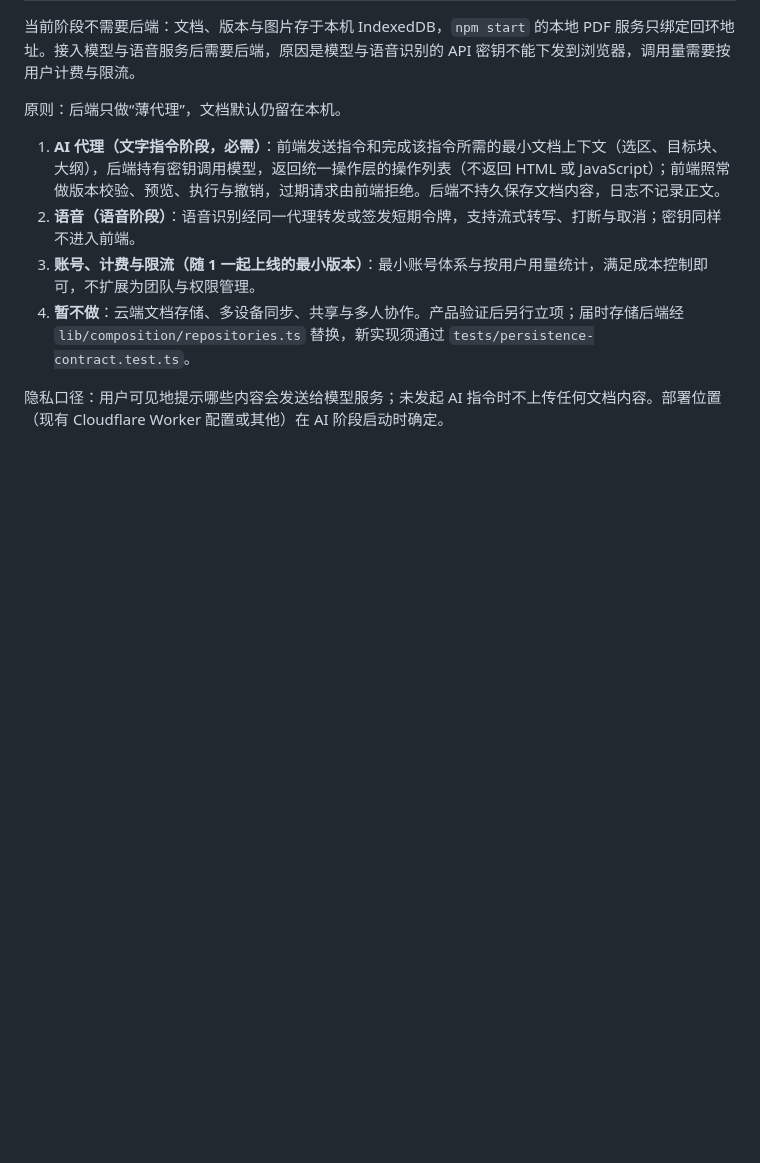
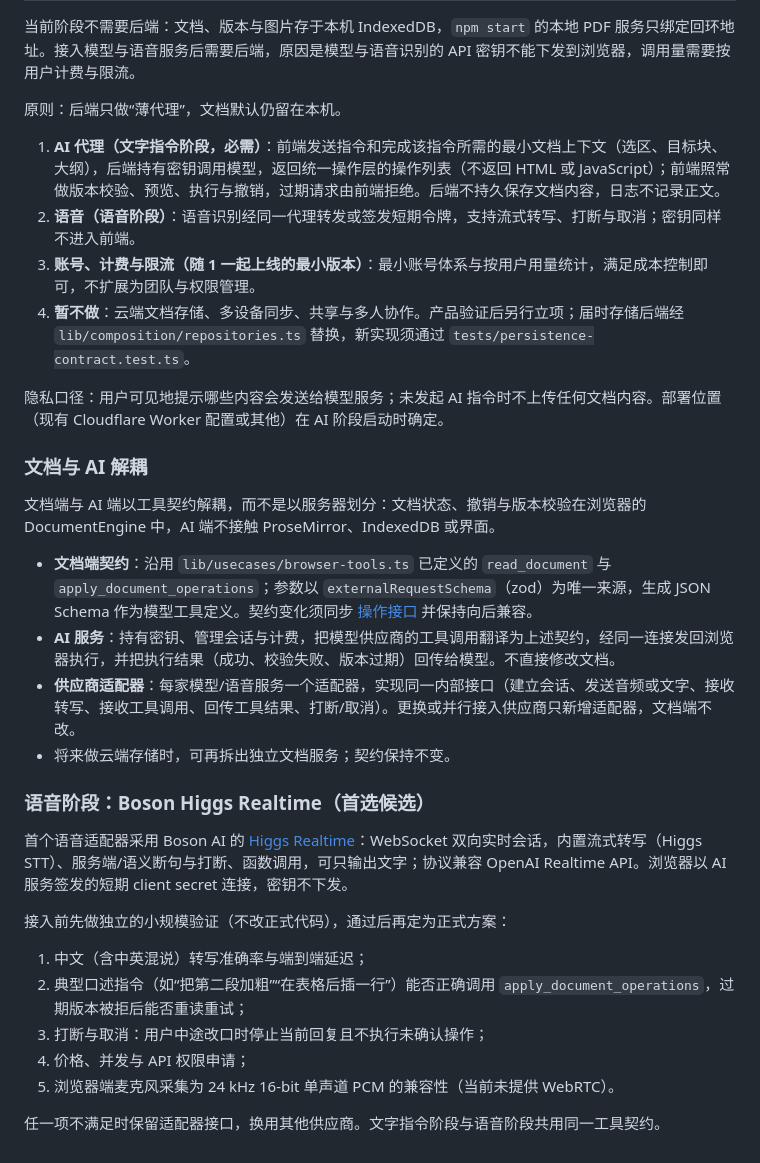
Before and after one commit to alan746/vdoc, a Markdown page: docs/IMPLEMENTATION_PLAN.md, the part around the change. Rendered like a GitHub page; blank space fills up the shorter version.

Commit message:
docs(plan): Add voice decoupling contract and Boson voice stage

```diff
--- a/docs/IMPLEMENTATION_PLAN.md
+++ b/docs/IMPLEMENTATION_PLAN.md
@@ -110,3 +110,26 @@
 4. **暂不做**：云端文档存储、多设备同步、共享与多人协作。产品验证后另行立项；届时存储后端经 `lib/composition/repositories.ts` 替换，新实现须通过 `tests/persistence-contract.test.ts`。
 
 隐私口径：用户可见地提示哪些内容会发送给模型服务；未发起 AI 指令时不上传任何文档内容。部署位置（现有 Cloudflare Worker 配置或其他）在 AI 阶段启动时确定。
+
+### 文档与 AI 解耦
+
+文档端与 AI 端以工具契约解耦，而不是以服务器划分：文档状态、撤销与版本校验在浏览器的 DocumentEngine 中，AI 端不接触 ProseMirror、IndexedDB 或界面。
+
+- **文档端契约**：沿用 `lib/usecases/browser-tools.ts` 已定义的 `read_document` 与 `apply_document_operations`；参数以 `externalRequestSchema`（zod）为唯一来源，生成 JSON Schema 作为模型工具定义。契约变化须同步 [操作接口](OPERATIONS.md) 并保持向后兼容。
+- **AI 服务**：持有密钥、管理会话与计费，把模型供应商的工具调用翻译为上述契约，经同一连接发回浏览器执行，并把执行结果（成功、校验失败、版本过期）回传给模型。不直接修改文档。
+- **供应商适配器**：每家模型/语音服务一个适配器，实现同一内部接口（建立会话、发送音频或文字、接收转写、接收工具调用、回传工具结果、打断/取消）。更换或并行接入供应商只新增适配器，文档端不改。
+- 将来做云端存储时，可再拆出独立文档服务；契约保持不变。
+
+### 语音阶段：Boson Higgs Realtime（首选候选）
+
+首个语音适配器采用 Boson AI 的 [Higgs Realtime](https://docs.boson.ai/models/higgs-realtime/overview)：WebSocket 双向实时会话，内置流式转写（Higgs STT）、服务端/语义断句与打断、函数调用，可只输出文字；协议兼容 OpenAI Realtime API。浏览器以 AI 服务签发的短期 client secret 连接，密钥不下发。
+
+接入前先做独立的小规模验证（不改正式代码），通过后再定为正式方案：
+
+1. 中文（含中英混说）转写准确率与端到端延迟；
+2. 典型口述指令（如“把第二段加粗”“在表格后插一行”）能否正确调用 `apply_document_operations`，过期版本被拒后能否重读重试；
+3. 打断与取消：用户中途改口时停止当前回复且不执行未确认操作；
+4. 价格、并发与 API 权限申请；
+5. 浏览器端麦克风采集为 24 kHz 16-bit 单声道 PCM 的兼容性（当前未提供 WebRTC）。
+
+任一项不满足时保留适配器接口，换用其他供应商。文字指令阶段与语音阶段共用同一工具契约。
```
